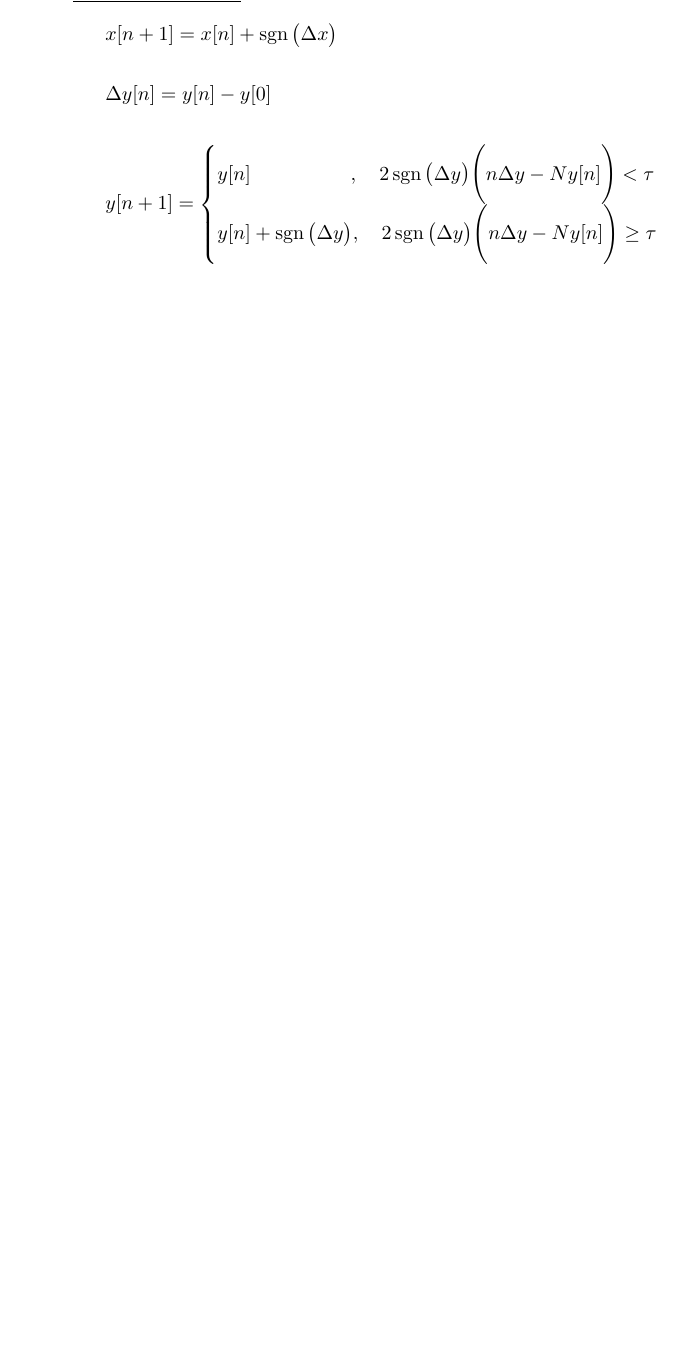
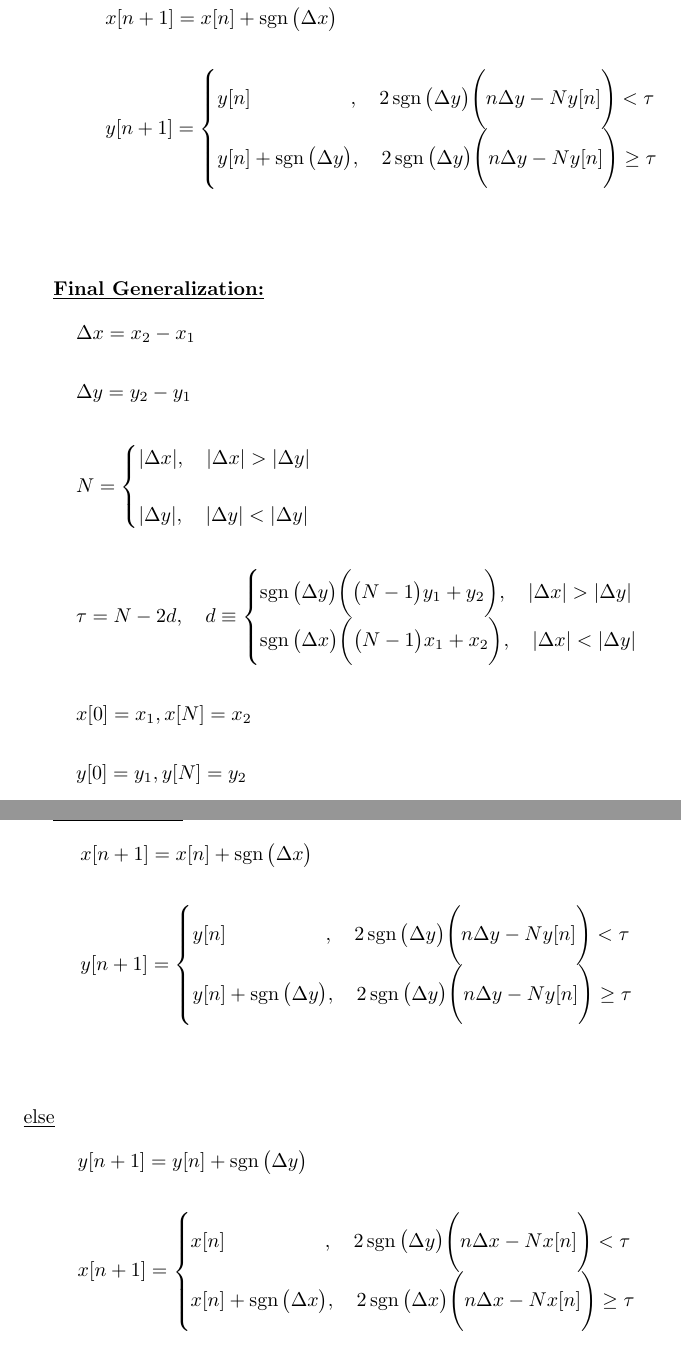
Before and after one commit to romero-eng/rasterization, a LaTeX document (line.tex): part of page 4 of 4 before the commit and two parts of pages 4 and 5 of 5 after it, the two joined at a grey line, cut so that both start at the same text, the shorter picture padded with empty space. Compiled offline with pdfLaTeX.

Commit message:
Updated equations

```diff
--- a/line.tex
+++ b/line.tex
@@ -95,12 +95,45 @@
     \item \text{\underline{for $n = 0 \rightarrow N - 2$:}}
            \begin{align*}
                 &x[n + 1] = x[n] + \sgn\big(\Delta x\big) \\ \\
-                &\Delta y[n] = y[n] - y[0] \\ \\
                 &y[n + 1] = \begin{cases}
                                 y[n] \quad \quad \quad \quad \quad, \quad 2\sgn\big(\Delta y\big)\Bigg(n\Delta y - Ny[n] \Bigg) < \tau \\
                                 y[n] + \sgn\big(\Delta y\big), \quad 2\sgn\big(\Delta y\big)\Bigg(n\Delta y - Ny[n] \Bigg) \geq \tau
-                              \end{cases}
+                              \end{cases} \\ \\
             \end{align*}
 \end{enumerate}
 
+\underline{\textbf{Final Generalization:}}
+\begin{align*}
+    &\Delta x = x_{2} - x_{1} \\ \\
+    &\Delta y = y_{2} - y_{1} \\ \\
+    &N = \begin{cases}
+            |\Delta x|, \quad |\Delta x| > |\Delta y| \\ \\
+            |\Delta y|, \quad |\Delta y| < |\Delta y|
+           \end{cases} \\ \\
+    &\tau = N - 2d, \quad d \equiv \begin{cases}
+                                        \sgn\big(\Delta y\big)\bigg(\big(N - 1\big)y_{1} + y_{2}\bigg), \quad |\Delta x| > |\Delta y| \\
+                                        \sgn\big(\Delta x\big)\bigg(\big(N - 1\big)x_{1} + x_{2}\bigg), \quad |\Delta x| < |\Delta y|
+                                     \end{cases} \\ \\
+    &x[0] = x_{1}, x[N] = x_{2} \\ \\
+    &y[0] = y_{1}, y[N] = y_{2} \\ \\
+\end{align*}
+
+\underline{If $|\Delta x| > |\Delta y|$:}
+\begin{align*}
+    &x[n + 1] = x[n] + \sgn\big(\Delta x\big) \\ \\
+    &y[n + 1] = \begin{cases}
+                    y[n] \quad \quad \quad \quad \quad, \quad 2\sgn\big(\Delta y\big)\Bigg(n\Delta y - Ny[n] \Bigg) < \tau \\
+                    y[n] + \sgn\big(\Delta y\big), \quad 2\sgn\big(\Delta y\big)\Bigg(n\Delta y - Ny[n] \Bigg) \geq \tau
+                  \end{cases} \\ \\
+\end{align*}
+\underline{else}
+\begin{align*}
+    &y[n + 1] = y[n] + \sgn\big(\Delta y\big) \\ \\
+    &x[n + 1] = \begin{cases}
+                    x[n] \quad \quad \quad \quad \quad, \quad 2\sgn\big(\Delta y\big)\Bigg(n\Delta x - Nx[n] \Bigg) < \tau \\
+                    x[n] + \sgn\big(\Delta x\big), \quad 2\sgn\big(\Delta x\big)\Bigg(n\Delta x - Nx[n] \Bigg) \geq \tau
+                  \end{cases} \\ \\
+\end{align*}
+
+
 \end{document}
```
Also changed, not shown: line.tex (4 more changed lines).
